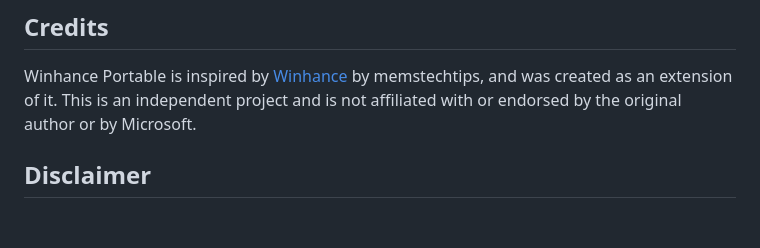
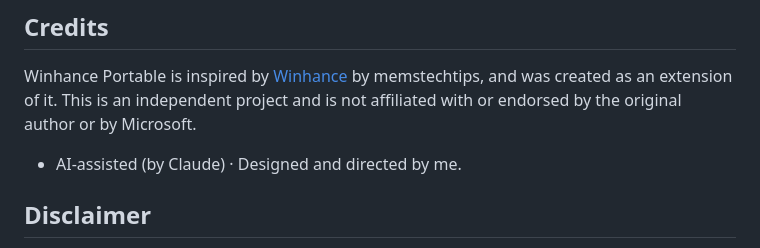
Before and after one commit to Kevinr99089/Winhance-Portable, a Markdown page: README.md, the part around the change. Drawn GitHub-style; blank space fills up the shorter version.

Commit message:
Update credits section in README.md
Adding mention of AI assistance by Claude from credits.

```diff
--- a/README.md
+++ b/README.md
@@ -76,6 +76,7 @@ Winhance is a great tool, but it runs on Windows. Winhance Portable lets you pre
 ## Credits
 
 Winhance Portable is inspired by [Winhance](https://github.com/memstechtips/Winhance) by memstechtips, and was created as an extension of it. This is an independent project and is not affiliated with or endorsed by the original author or by Microsoft.
+- AI-assisted (by Claude) · Designed and directed by me.
 
 ## Disclaimer
 
```
